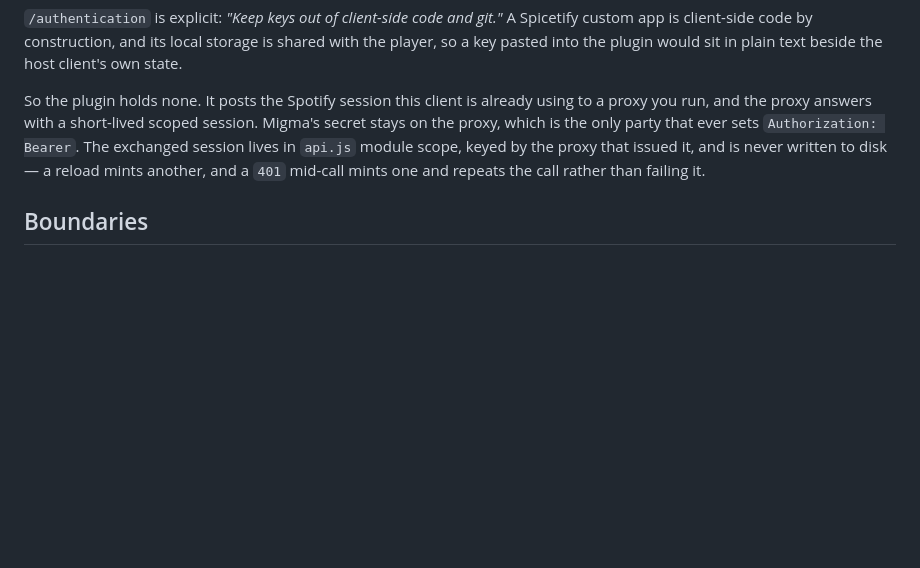
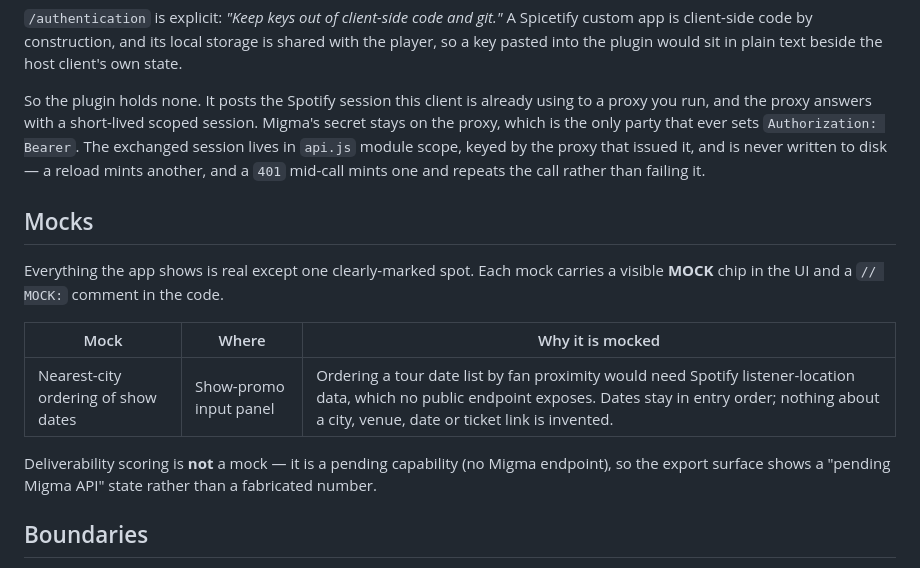
Before and after one commit to Nitish-1303/Migma, a Markdown page: CustomApps/migma/README.md, the part around the change. Drawn GitHub-style; blank space fills up the shorter version.

Commit message:
list the mocks and keep the readme current

```diff
--- a/CustomApps/migma/README.md
+++ b/CustomApps/migma/README.md
@@ -324,6 +324,18 @@ only party that ever sets `Authorization: Bearer`. The exchanged session lives i
 keyed by the proxy that issued it, and is never written to disk — a reload mints another, and a `401`
 mid-call mints one and repeats the call rather than failing it.
 
+## Mocks
+
+Everything the app shows is real except one clearly-marked spot. Each mock carries a visible **MOCK**
+chip in the UI and a `// MOCK:` comment in the code.
+
+| Mock | Where | Why it is mocked |
+| --- | --- | --- |
+| Nearest-city ordering of show dates | Show-promo input panel | Ordering a tour date list by fan proximity would need Spotify listener-location data, which no public endpoint exposes. Dates stay in entry order; nothing about a city, venue, date or ticket link is invented. |
+
+Deliverability scoring is **not** a mock — it is a pending capability (no Migma endpoint), so the export
+surface shows a "pending Migma API" state rather than a fabricated number.
+
 ## Boundaries
 
 No sending, no recipient lists, no unsubscribe handling inside Spotify. The plugin produces HTML and
```
